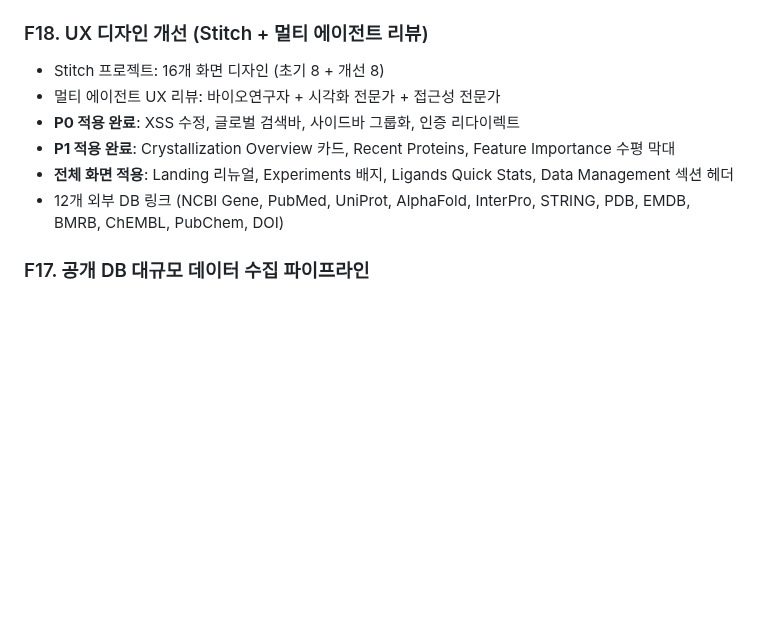
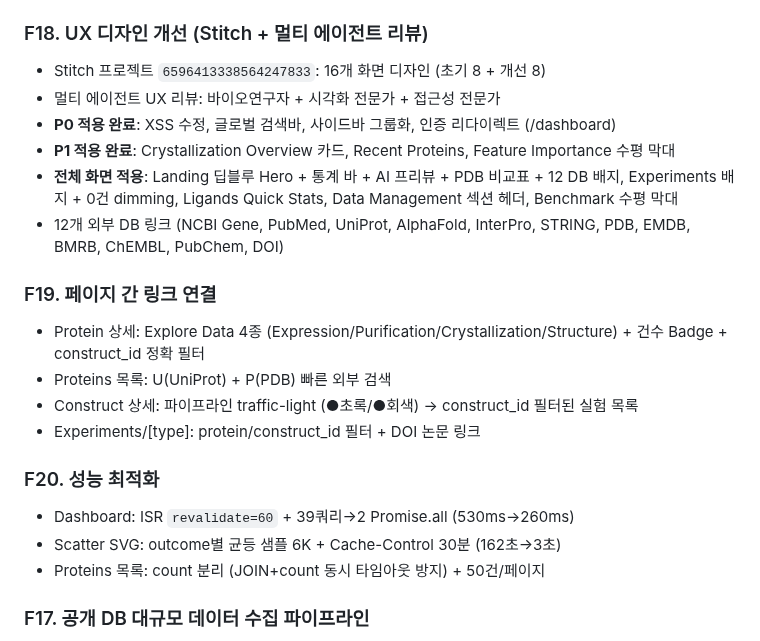
Before and after one commit to Tae-Kyung/kbsi-crystal-bank, a Markdown page: data/PRD.md, the part around the change. Drawn GitHub-style; blank space fills up the shorter version.

Commit message:
docs: PRD 최종 업데이트 — F18~F20 추가, 세션 마무리
F18 UX: Stitch 16화면 + 멀티에이전트 리뷰 + Landing~Data Management 전체 반영
F19 링크: Protein→실험 필터(construct_id) + 목록 U/P 외부검색 + Construct traffic-light
F20 성능: Dashboard ISR 60초 + 쿼리 통합 530→260ms, Scatter 162→3초

이번 세션 총 ~50 commits:
- DB: 116만 결정화, 28.6만 구조, 92.7만 NC
- AI: 12 MCP tools, 91.9% 벤치마크
- UX: Stitch 디자인 + 멀티에이전트 리뷰 + 전체 코드 반영
- 연동: 12개 외부 DB + UniProt 13.6K + AlphaFold 12.7K
- 성능: ISR + 쿼리 통합 + SVG 샘플링

Co-Authored-By: Claude Opus 4.6 (1M context) <noreply@anthropic.com>

```diff
--- a/data/PRD.md
+++ b/data/PRD.md
@@ -161,12 +161,23 @@ PDB 공개 데이터를 활용하여 결정화 조건 데이터를 체계적으
 - `/api/export/benchmark-dataset` — DOI용 벤치마크 데이터셋 Export (CC-BY-4.0)
 
 ### F18. UX 디자인 개선 (Stitch + 멀티 에이전트 리뷰)
-- Stitch 프로젝트: 16개 화면 디자인 (초기 8 + 개선 8)
+- Stitch 프로젝트 `6596413338564247833`: 16개 화면 디자인 (초기 8 + 개선 8)
 - 멀티 에이전트 UX 리뷰: 바이오연구자 + 시각화 전문가 + 접근성 전문가
-- **P0 적용 완료**: XSS 수정, 글로벌 검색바, 사이드바 그룹화, 인증 리다이렉트
+- **P0 적용 완료**: XSS 수정, 글로벌 검색바, 사이드바 그룹화, 인증 리다이렉트 (/dashboard)
 - **P1 적용 완료**: Crystallization Overview 카드, Recent Proteins, Feature Importance 수평 막대
-- **전체 화면 적용**: Landing 리뉴얼, Experiments 배지, Ligands Quick Stats, Data Management 섹션 헤더
+- **전체 화면 적용**: Landing 딥블루 Hero + 통계 바 + AI 프리뷰 + PDB 비교표 + 12 DB 배지, Experiments 배지 + 0건 dimming, Ligands Quick Stats, Data Management 섹션 헤더, Benchmark 수평 막대
 - 12개 외부 DB 링크 (NCBI Gene, PubMed, UniProt, AlphaFold, InterPro, STRING, PDB, EMDB, BMRB, ChEMBL, PubChem, DOI)
+
+### F19. 페이지 간 링크 연결
+- Protein 상세: Explore Data 4종 (Expression/Purification/Crystallization/Structure) + 건수 Badge + construct_id 정확 필터
+- Proteins 목록: U(UniProt) + P(PDB) 빠른 외부 검색
+- Construct 상세: 파이프라인 traffic-light (●초록/●회색) → construct_id 필터된 실험 목록
+- Experiments/[type]: protein/construct_id 필터 + DOI 논문 링크
+
+### F20. 성능 최적화
+- Dashboard: ISR `revalidate=60` + 39쿼리→2 Promise.all (530ms→260ms)
+- Scatter SVG: outcome별 균등 샘플 6K + Cache-Control 30분 (162초→3초)
+- Proteins 목록: count 분리 (JOIN+count 동시 타임아웃 방지) + 50건/페이지
 
 ### F17. 공개 DB 대규모 데이터 수집 파이프라인
 - **PDB Bulk Harvest** (`scripts/bulk-pdb-harvest.ts`)
```
